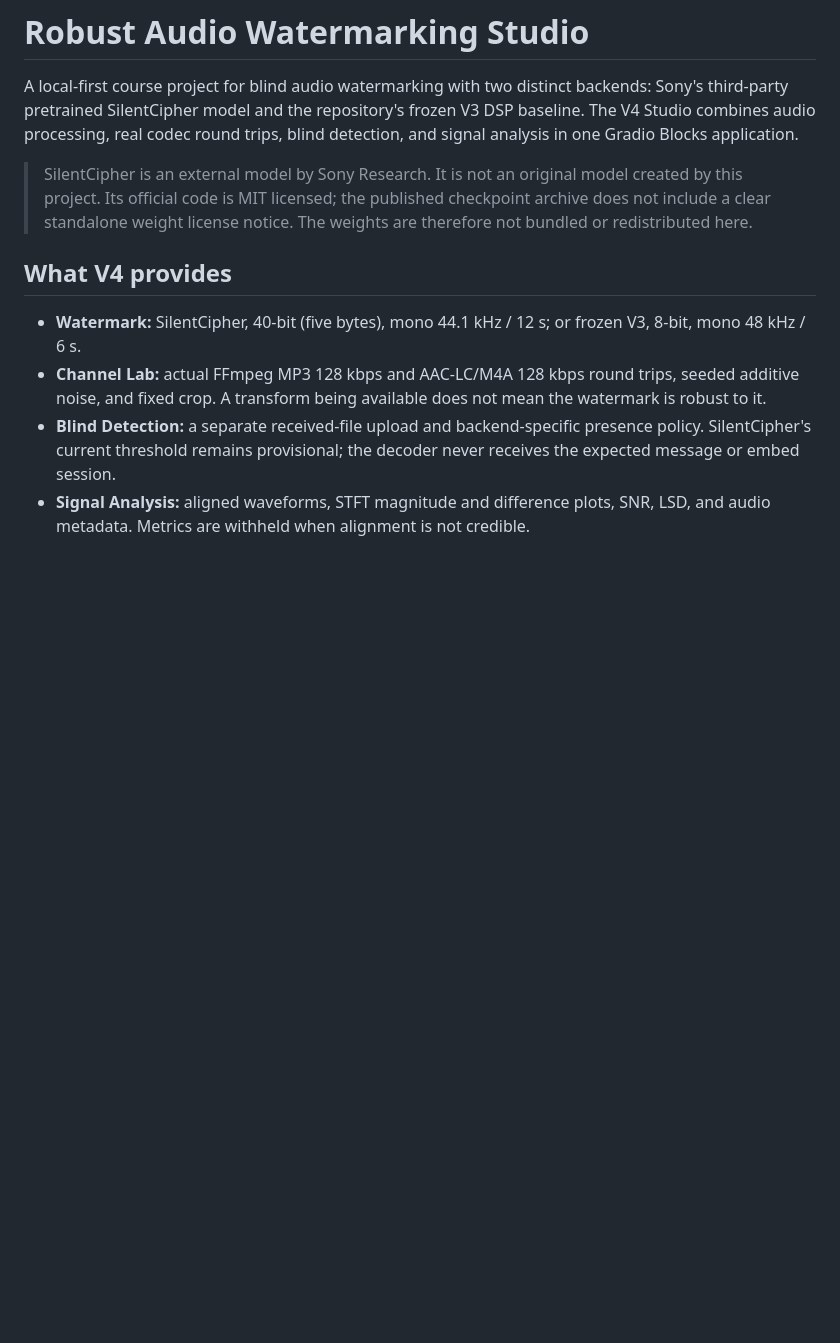
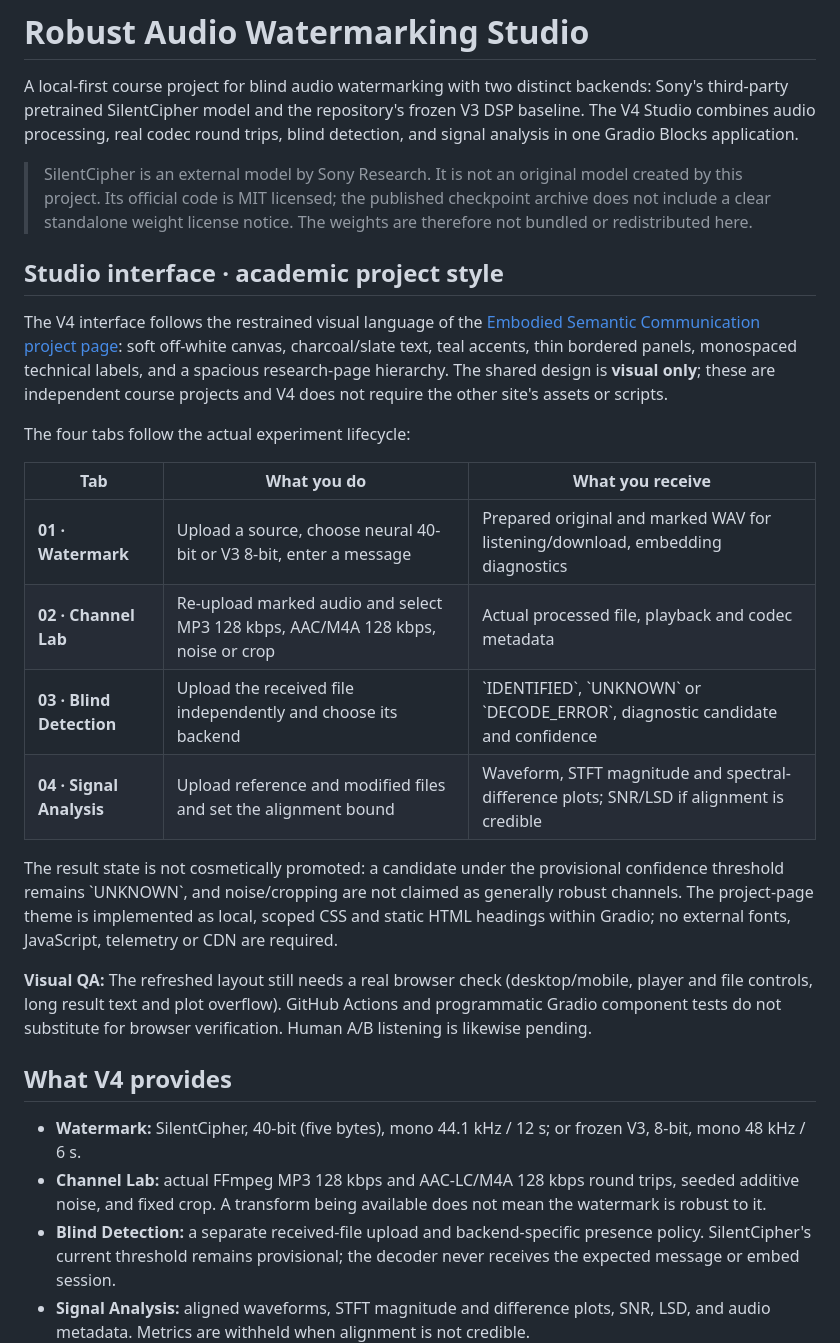
Before and after one commit to suibianba12138/blind-audio-watermarking, a Markdown page: README.md, the part around the change. Drawn GitHub-style; blank space fills up the shorter version.

Commit message:
docs(v4): align README with academic Studio workflow

```diff
--- a/README.md
+++ b/README.md
@@ -3,6 +3,23 @@
 A local-first course project for blind audio watermarking with two distinct backends: Sony's third-party pretrained SilentCipher model and the repository's frozen V3 DSP baseline. The V4 Studio combines audio processing, real codec round trips, blind detection, and signal analysis in one Gradio Blocks application.
 
 > SilentCipher is an external model by Sony Research. It is not an original model created by this project. Its official code is MIT licensed; the published checkpoint archive does not include a clear standalone weight license notice. The weights are therefore not bundled or redistributed here.
+
+## Studio interface · academic project style
+
+The V4 interface follows the restrained visual language of the [Embodied Semantic Communication project page](https://shengkaini.com/embodied-semantic-communication/): soft off-white canvas, charcoal/slate text, teal accents, thin bordered panels, monospaced technical labels, and a spacious research-page hierarchy. The shared design is **visual only**; these are independent course projects and V4 does not require the other site's assets or scripts.
+
+The four tabs follow the actual experiment lifecycle:
+
+| Tab | What you do | What you receive |
+| --- | --- | --- |
+| **01 · Watermark** | Upload a source, choose neural 40-bit or V3 8-bit, enter a message | Prepared original and marked WAV for listening/download, embedding diagnostics |
+| **02 · Channel Lab** | Re-upload marked audio and select MP3 128 kbps, AAC/M4A 128 kbps, noise or crop | Actual processed file, playback and codec metadata |
+| **03 · Blind Detection** | Upload the received file independently and choose its backend | \`IDENTIFIED\`, \`UNKNOWN\` or \`DECODE_ERROR\`, diagnostic candidate and confidence |
+| **04 · Signal Analysis** | Upload reference and modified files and set the alignment bound | Waveform, STFT magnitude and spectral-difference plots; SNR/LSD if alignment is credible |
+
+The result state is not cosmetically promoted: a candidate under the provisional confidence threshold remains \`UNKNOWN\`, and noise/cropping are not claimed as generally robust channels. The project-page theme is implemented as local, scoped CSS and static HTML headings within Gradio; no external fonts, JavaScript, telemetry or CDN are required.
+
+**Visual QA:** The refreshed layout still needs a real browser check (desktop/mobile, player and file controls, long result text and plot overflow). GitHub Actions and programmatic Gradio component tests do not substitute for browser verification. Human A/B listening is likewise pending.
 
 ## What V4 provides
 
```
